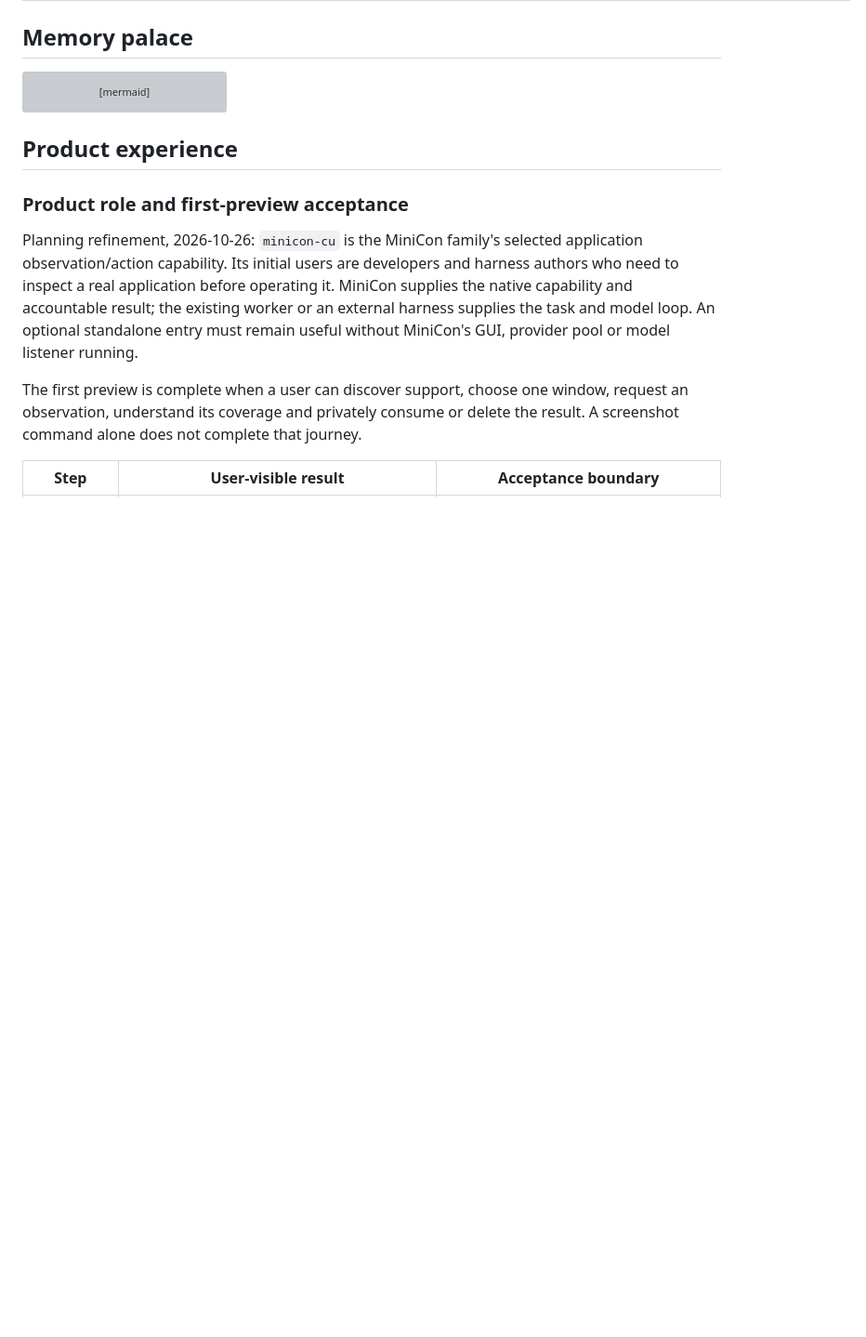
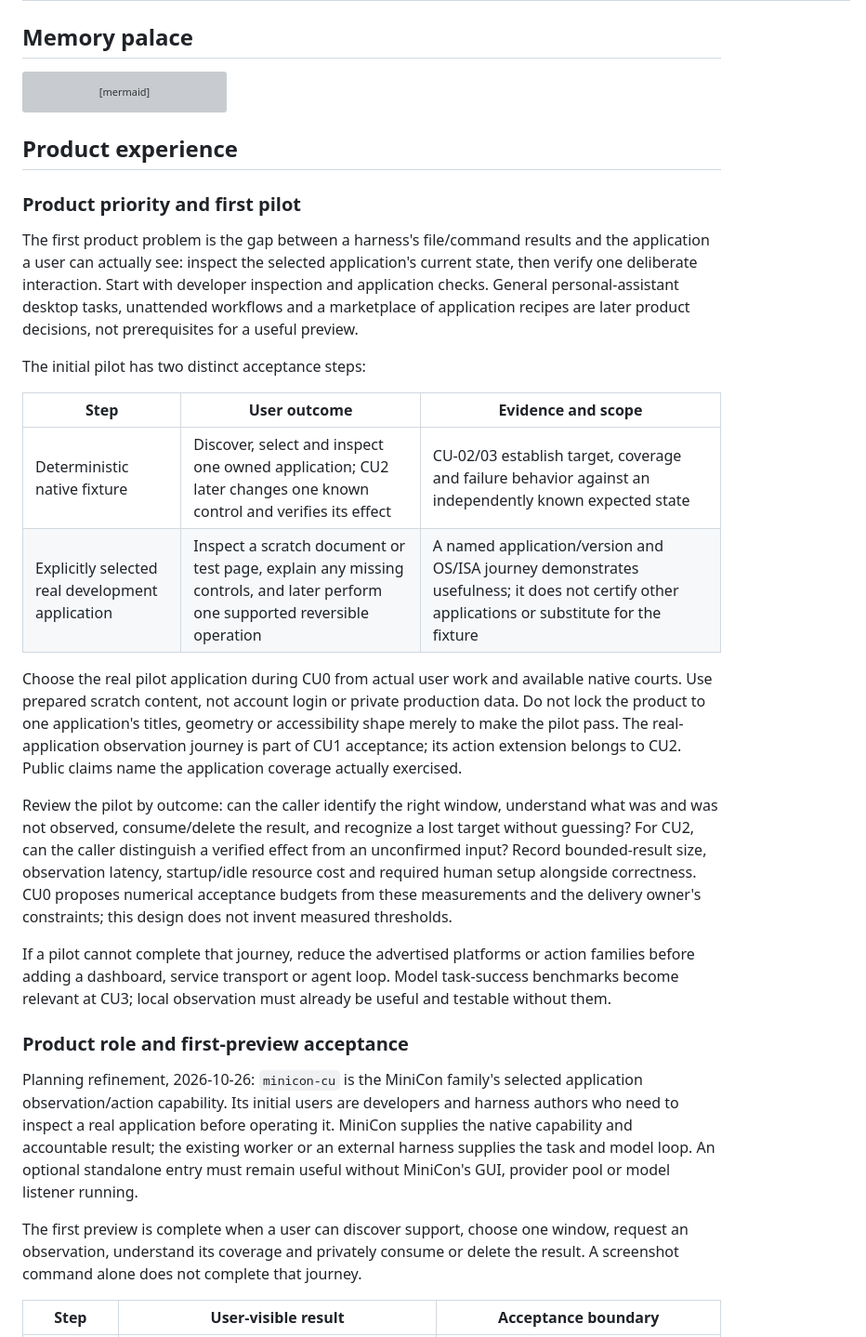
Before and after one commit to partnernetsoftware/minicon, a Markdown page: prd/PRD_02_38_computer_use.md, the part around the change. Shown at 93% size. GitHub-like rendering; blank space fills up the shorter version; grey boxes are pictures that could not be loaded.

Commit message:
Refine computer-use pilot outcomes and increment selection

````diff
--- a/prd/PRD_02_38_computer_use.md
+++ b/prd/PRD_02_38_computer_use.md
@@ -48,6 +48,42 @@ flowchart LR
 ```
 
 ## Product experience
+
+### Product priority and first pilot
+
+The first product problem is the gap between a harness's file/command results
+and the application a user can actually see: inspect the selected application's
+current state, then verify one deliberate interaction. Start with developer
+inspection and application checks. General personal-assistant desktop tasks,
+unattended workflows and a marketplace of application recipes are later product
+decisions, not prerequisites for a useful preview.
+
+The initial pilot has two distinct acceptance steps:
+
+| Step | User outcome | Evidence and scope |
+| --- | --- | --- |
+| Deterministic native fixture | Discover, select and inspect one owned application; CU2 later changes one known control and verifies its effect | CU-02/03 establish target, coverage and failure behavior against an independently known expected state |
+| Explicitly selected real development application | Inspect a scratch document or test page, explain any missing controls, and later perform one supported reversible operation | A named application/version and OS/ISA journey demonstrates usefulness; it does not certify other applications or substitute for the fixture |
+
+Choose the real pilot application during CU0 from actual user work and available
+native courts. Use prepared scratch content, not account login or private
+production data. Do not lock the product to one application's titles, geometry
+or accessibility shape merely to make the pilot pass. The real-application
+observation journey is part of CU1 acceptance; its action extension belongs to
+CU2. Public claims name the application coverage actually exercised.
+
+Review the pilot by outcome: can the caller identify the right window, understand
+what was and was not observed, consume/delete the result, and recognize a lost
+target without guessing? For CU2, can the caller distinguish a verified effect
+from an unconfirmed input? Record bounded-result size, observation latency,
+startup/idle resource cost and required human setup alongside correctness.
+CU0 proposes numerical acceptance budgets from these measurements and the
+delivery owner's constraints; this design does not invent measured thresholds.
+
+If a pilot cannot complete that journey, reduce the advertised platforms or
+action families before adding a dashboard, service transport or agent loop.
+Model task-success benchmarks become relevant at CU3; local observation must
+already be useful and testable without them.
 
 ### Product role and first-preview acceptance
 
````
Also changed, not shown: plan/plan-minicon-cu.md (+19 -0 lines).
